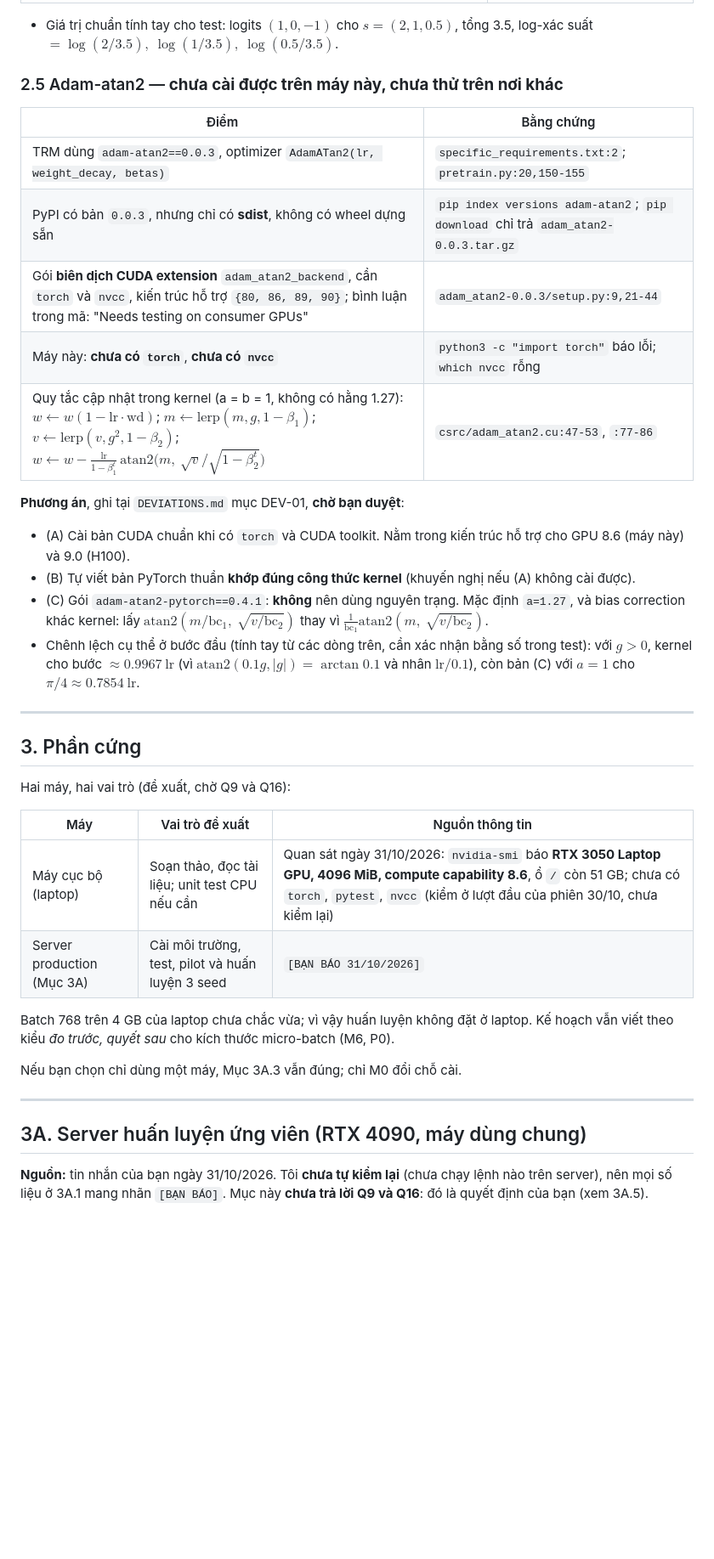
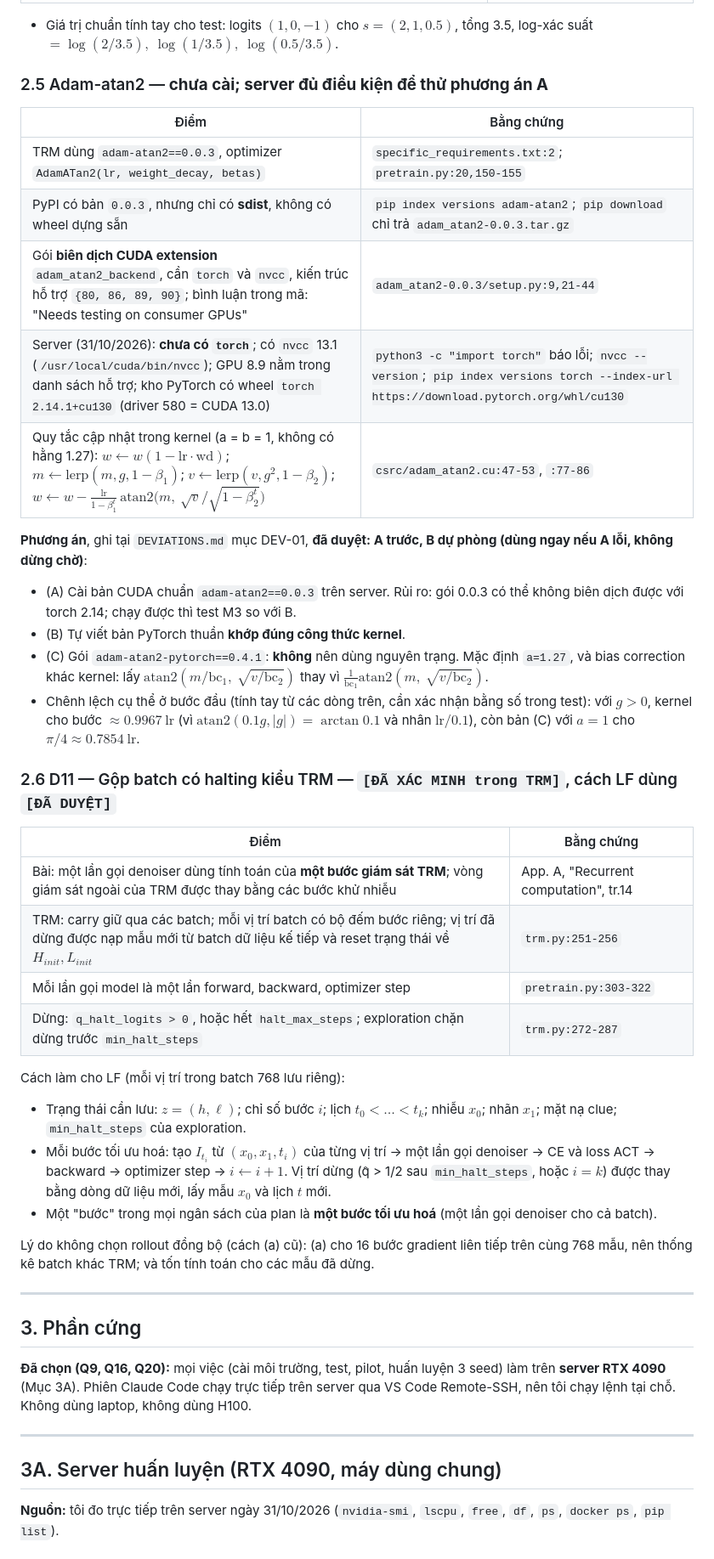
Before and after one commit to Hungmanh286/diffusion-model, a Markdown page: implement/looped_model/PLAN_TABLE2.md, the part around one of its changes. Shown at 85% size. Drawn GitHub-style; blank space fills up the shorter version.

```diff
--- a/implement/looped_model/PLAN_TABLE2.md
+++ b/implement/looped_model/PLAN_TABLE2.md
@@ -91,40 +100,47 @@ Thay đổi so với bản kế hoạch trước: ước lượng "≈ 28k bư
 
 - Giá trị chuẩn tính tay cho test: logits $(1, 0, -1)$ cho $s = (2, 1, 0.5)$, tổng 3.5, log-xác suất $= \log(2/3.5),\ \log(1/3.5),\ \log(0.5/3.5)$.
 
-### 2.5 Adam-atan2 — **chưa cài được trên máy này, chưa thử trên nơi khác**
+### 2.5 Adam-atan2 — **chưa cài; server đủ điều kiện để thử phương án A**
 
 | Điểm | Bằng chứng |
 |---|---|
 | TRM dùng `adam-atan2==0.0.3`, optimizer `AdamATan2(lr, weight_decay, betas)` | `specific_requirements.txt:2`; `pretrain.py:20,150-155` |
 | PyPI có bản `0.0.3`, nhưng chỉ có **sdist**, không có wheel dựng sẵn | `pip index versions adam-atan2`; `pip download` chỉ trả `adam_atan2-0.0.3.tar.gz` |
 | Gói **biên dịch CUDA extension** `adam_atan2_backend`, cần `torch` và `nvcc`, kiến trúc hỗ trợ `{80, 86, 89, 90}`; bình luận trong mã: "Needs testing on consumer GPUs" | `adam_atan2-0.0.3/setup.py:9,21-44` |
-| Máy này: **chưa có `torch`**, **chưa có `nvcc`** | `python3 -c "import torch"` báo lỗi; `which nvcc` rỗng |
+| Server (31/10/2026): **chưa có `torch`**; có `nvcc` 13.1 (`/usr/local/cuda/bin/nvcc`); GPU 8.9 nằm trong danh sách hỗ trợ; kho PyTorch có wheel `torch 2.14.1+cu130` (driver 580 = CUDA 13.0) | `python3 -c "import torch"` báo lỗi; `nvcc --version`; `pip index versions torch --index-url https://download.pytorch.org/whl/cu130` |
 | Quy tắc cập nhật trong kernel (a = b = 1, không có hằng 1.27): $w \leftarrow w(1 - \text{lr}\cdot\text{wd})$; $m \leftarrow \text{lerp}(m, g, 1-\beta_1)$; $v \leftarrow \text{lerp}(v, g^2, 1-\beta_2)$; $w \leftarrow w - \frac{\text{lr}}{1-\beta_1^t}\,\text{atan2}\!\big(m,\ \sqrt{v}/\sqrt{1-\beta_2^t}\big)$ | `csrc/adam_atan2.cu:47-53`, `:77-86` |
 
-**Phương án**, ghi tại `DEVIATIONS.md` mục DEV-01, **chờ bạn duyệt**:
-- (A) Cài bản CUDA chuẩn khi có `torch` và CUDA toolkit. Nằm trong kiến trúc hỗ trợ cho GPU 8.6 (máy này) và 9.0 (H100).
-- (B) Tự viết bản PyTorch thuần **khớp đúng công thức kernel** (khuyến nghị nếu (A) không cài được).
+**Phương án**, ghi tại `DEVIATIONS.md` mục DEV-01, **đã duyệt: A trước, B dự phòng (dùng ngay nếu A lỗi, không dừng chờ)**:
+- (A) Cài bản CUDA chuẩn `adam-atan2==0.0.3` trên server. Rủi ro: gói 0.0.3 có thể không biên dịch được với torch 2.14; chạy được thì test M3 so với B.
+- (B) Tự viết bản PyTorch thuần **khớp đúng công thức kernel**.
 - (C) Gói `adam-atan2-pytorch==0.4.1`: **không** nên dùng nguyên trạng. Mặc định `a=1.27`, và bias correction khác kernel: lấy $\text{atan2}(m/\text{bc}_1,\ \sqrt{v/\text{bc}_2})$ thay vì $\frac{1}{\text{bc}_1}\text{atan2}(m,\ \sqrt{v/\text{bc}_2})$.
 - Chênh lệch cụ thể ở bước đầu (tính tay từ các dòng trên, cần xác nhận bằng số trong test): với $g > 0$, kernel cho bước $\approx 0.9967\ \text{lr}$ (vì $\text{atan2}(0.1g, |g|) = \arctan 0.1$ và nhân $\text{lr}/0.1$), còn bản (C) với $a=1$ cho $\pi/4 \approx 0.7854\ \text{lr}$.
+
+### 2.6 D11 — Gộp batch có halting kiểu TRM — `[ĐÃ XÁC MINH trong TRM]`, cách LF dùng `[ĐÃ DUYỆT]`
+
+| Điểm | Bằng chứng |
+|---|---|
+| Bài: một lần gọi denoiser dùng tính toán của **một bước giám sát TRM**; vòng giám sát ngoài của TRM được thay bằng các bước khử nhiễu | App. A, "Recurrent computation", tr.14 |
+| TRM: carry giữ qua các batch; mỗi vị trí batch có bộ đếm bước riêng; vị trí đã dừng được nạp mẫu mới từ batch dữ liệu kế tiếp và reset trạng thái về $H_{init}, L_{init}$ | `trm.py:251-256` |
+| Mỗi lần gọi model là một lần forward, backward, optimizer step | `pretrain.py:303-322` |
+| Dừng: `q_halt_logits > 0`, hoặc hết `halt_max_steps`; exploration chặn dừng trước `min_halt_steps` | `trm.py:272-287` |
+
+Cách làm cho LF (mỗi vị trí trong batch 768 lưu riêng):
+- Trạng thái cần lưu: $z = (h, \ell)$; chỉ số bước $i$; lịch $t_0 < \dots < t_k$; nhiễu $x_0$; nhãn $x_1$; mặt nạ clue; `min_halt_steps` của exploration.
+- Mỗi bước tối ưu hoá: tạo $I_{t_i}$ từ $(x_0, x_1, t_i)$ của từng vị trí → một lần gọi denoiser → CE và loss ACT → backward → optimizer step → $i \leftarrow i+1$. Vị trí dừng (q̂ > 1/2 sau `min_halt_steps`, hoặc $i = k$) được thay bằng dòng dữ liệu mới, lấy mẫu $x_0$ và lịch $t$ mới.
+- Một "bước" trong mọi ngân sách của plan là **một bước tối ưu hoá** (một lần gọi denoiser cho cả batch).
+
+Lý do không chọn rollout đồng bộ (cách (a) cũ): (a) cho 16 bước gradient liên tiếp trên cùng 768 mẫu, nên thống kê batch khác TRM; và tốn tính toán cho các mẫu đã dừng.
 
 ---
 
 ## 3. Phần cứng
 
-Hai máy, hai vai trò (đề xuất, chờ Q9 và Q16):
-
-| Máy | Vai trò đề xuất | Nguồn thông tin |
-|---|---|---|
-| Máy cục bộ (laptop) | Soạn thảo, đọc tài liệu; unit test CPU nếu cần | Quan sát ngày 31/10/2026: `nvidia-smi` báo **RTX 3050 Laptop GPU, 4096 MiB, compute capability 8.6**, ổ `/` còn 51 GB; chưa có `torch`, `pytest`, `nvcc` (kiểm ở lượt đầu của phiên 30/10, chưa kiểm lại) |
-| Server production (Mục 3A) | Cài môi trường, test, pilot và huấn luyện 3 seed | `[BẠN BÁO 31/10/2026]` |
-
-Batch 768 trên 4 GB của laptop chưa chắc vừa; vì vậy huấn luyện không đặt ở laptop. Kế hoạch vẫn viết theo kiểu *đo trước, quyết sau* cho kích thước micro-batch (M6, P0).
-
-Nếu bạn chọn chỉ dùng một máy, Mục 3A.3 vẫn đúng; chỉ M0 đổi chỗ cài.
+**Đã chọn (Q9, Q16, Q20):** mọi việc (cài môi trường, test, pilot, huấn luyện 3 seed) làm trên **server RTX 4090** (Mục 3A). Phiên Claude Code chạy trực tiếp trên server qua VS Code Remote-SSH, nên tôi chạy lệnh tại chỗ. Không dùng laptop, không dùng H100.
 
 ---
 
-## 3A. Server huấn luyện ứng viên (RTX 4090, máy dùng chung)
+## 3A. Server huấn luyện (RTX 4090, máy dùng chung)
 
-**Nguồn:** tin nhắn của bạn ngày 31/10/2026. Tôi **chưa tự kiểm lại** (chưa chạy lệnh nào trên server), nên mọi số liệu ở 3A.1 mang nhãn `[BẠN BÁO]`. Mục này **chưa trả lời Q9 và Q16**: đó là quyết định của bạn (xem 3A.5).
+**Nguồn:** tôi đo trực tiếp trên server ngày 31/10/2026 (`nvidia-smi`, `lscpu`, `free`, `df`, `ps`, `docker ps`, `pip list`).
 
```
Also changed, not shown: other parts of implement/looped_model/PLAN_TABLE2.md (+102 -135 lines), implement/looped_model/DEVIATIONS.md (+24 -9 lines), implement/looped_model/SPEC_TABLE2.md (+1 -1 lines).
